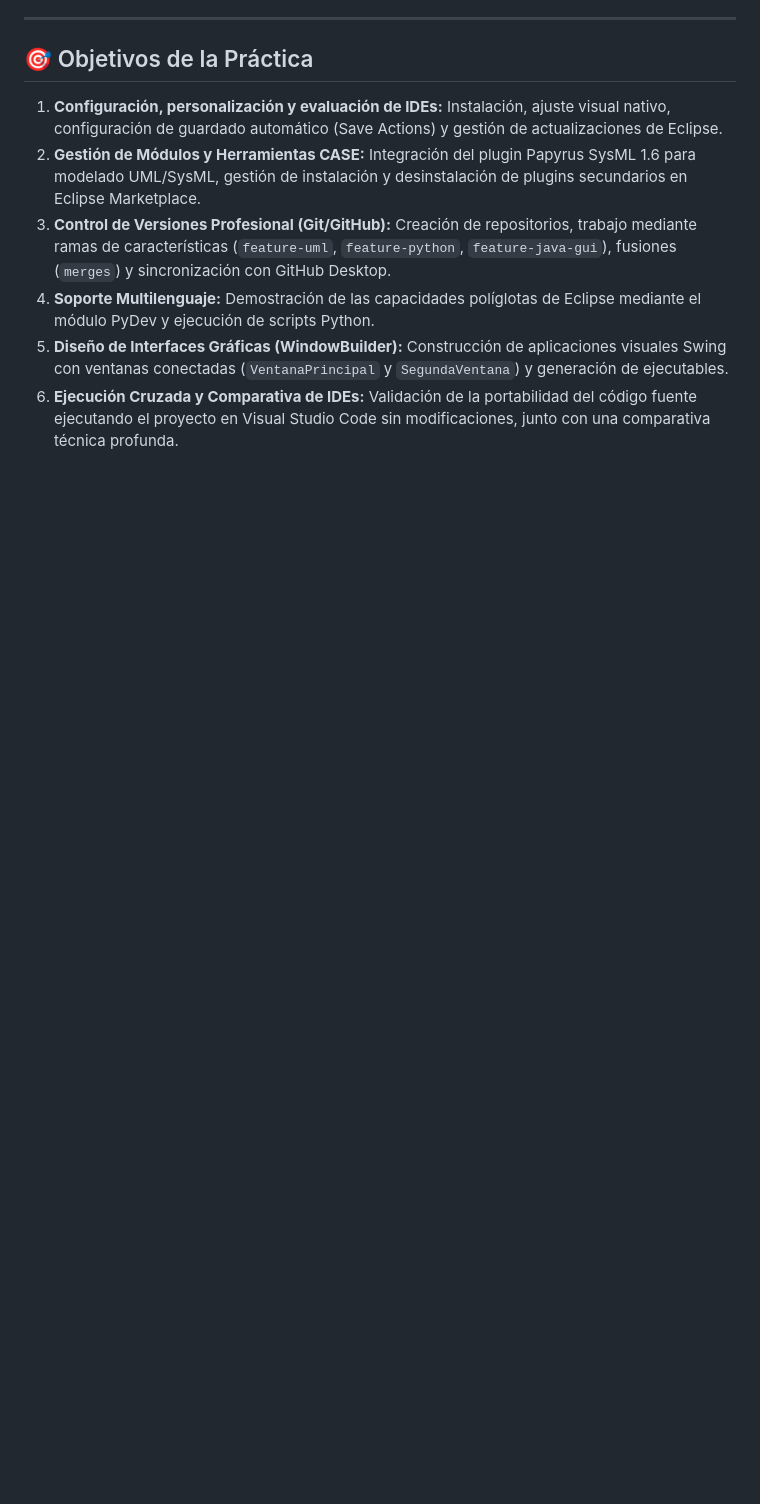
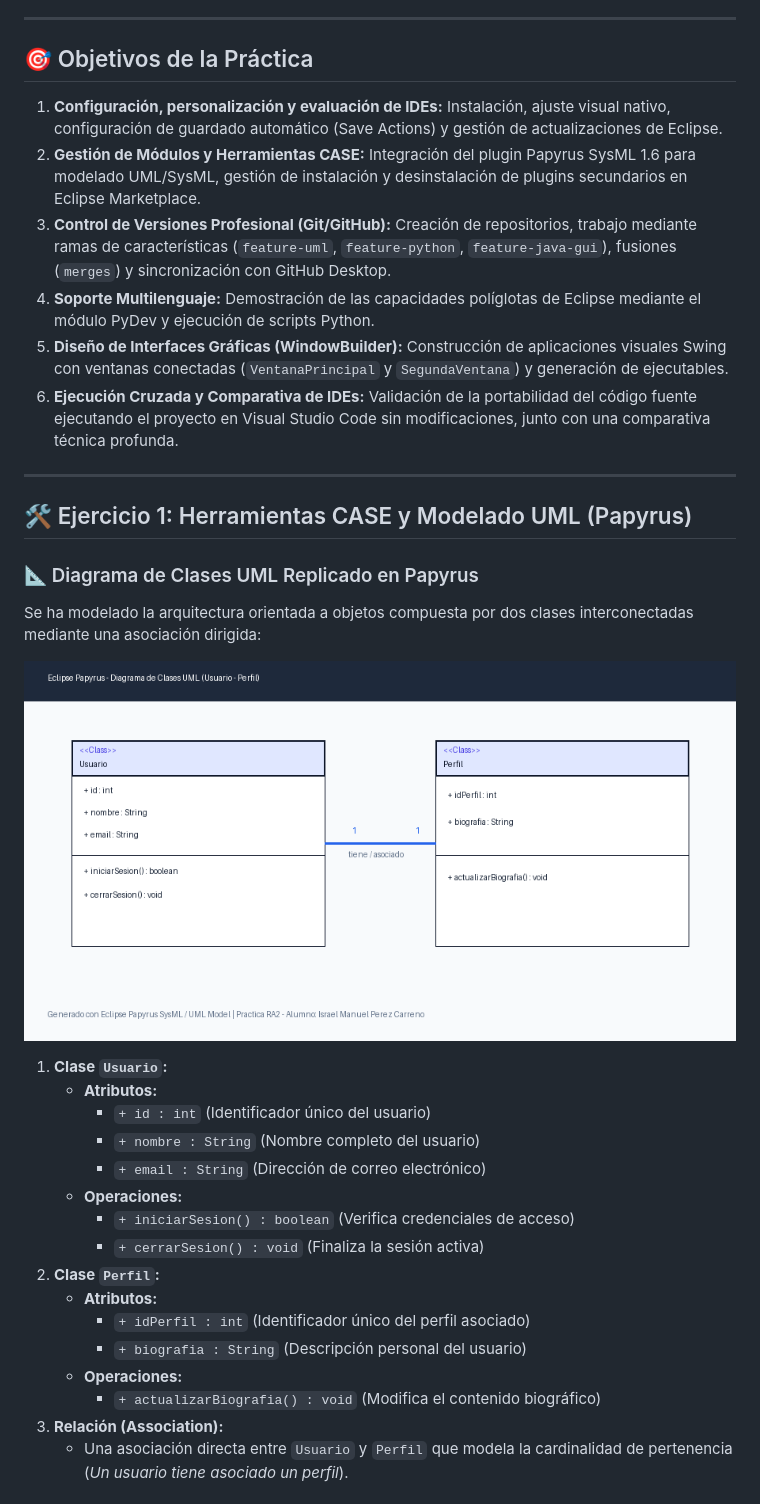
Before and after one commit to israelmanuelperezcarreno-oss/Practica_RA2, a Markdown page: README.md, the part around one of its changes. Rendered like a GitHub page; pictures changed too: uml_model/diagrama_clases_usuario_perfil.png (added); blank space fills up the shorter version.

Commit message:
feat(uml): adicion de modelo Papyrus con diagrama de clases Usuario-Perfil y documentacion teorica de herramientas CASE

```diff
--- a/README.md
+++ b/README.md
@@ -16,3 +16,31 @@
 4. **Soporte Multilenguaje:** Demostración de las capacidades políglotas de Eclipse mediante el módulo PyDev y ejecución de scripts Python.
 5. **Diseño de Interfaces Gráficas (WindowBuilder):** Construcción de aplicaciones visuales Swing con ventanas conectadas (`VentanaPrincipal` y `SegundaVentana`) y generación de ejecutables.
 6. **Ejecución Cruzada y Comparativa de IDEs:** Validación de la portabilidad del código fuente ejecutando el proyecto en Visual Studio Code sin modificaciones, junto con una comparativa técnica profunda.
+
+
+---
+
+## 🛠️ Ejercicio 1: Herramientas CASE y Modelado UML (Papyrus)
+
+### 📐 Diagrama de Clases UML Replicado en Papyrus
+Se ha modelado la arquitectura orientada a objetos compuesta por dos clases interconectadas mediante una asociación dirigida:
+
+![Diagrama UML Papyrus](uml_model/diagrama_clases_usuario_perfil.png)
+
+1. **Clase `Usuario`:**
+   - **Atributos:**
+     - `+ id : int` (Identificador único del usuario)
+     - `+ nombre : String` (Nombre completo del usuario)
+     - `+ email : String` (Dirección de correo electrónico)
+   - **Operaciones:**
+     - `+ iniciarSesion() : boolean` (Verifica credenciales de acceso)
+     - `+ cerrarSesion() : void` (Finaliza la sesión activa)
+2. **Clase `Perfil`:**
+   - **Atributos:**
+     - `+ idPerfil : int` (Identificador único del perfil asociado)
+     - `+ biografia : String` (Descripción personal del usuario)
+   - **Operaciones:**
+     - `+ actualizarBiografia() : void` (Modifica el contenido biográfico)
+3. **Relación (Association):**
+   - Una asociación directa entre `Usuario` y `Perfil` que modela la cardinalidad de pertenencia (*Un usuario tiene asociado un perfil*).
+
```
Also changed, not shown: other parts of README.md (+21 -0 lines), 4 other files.
